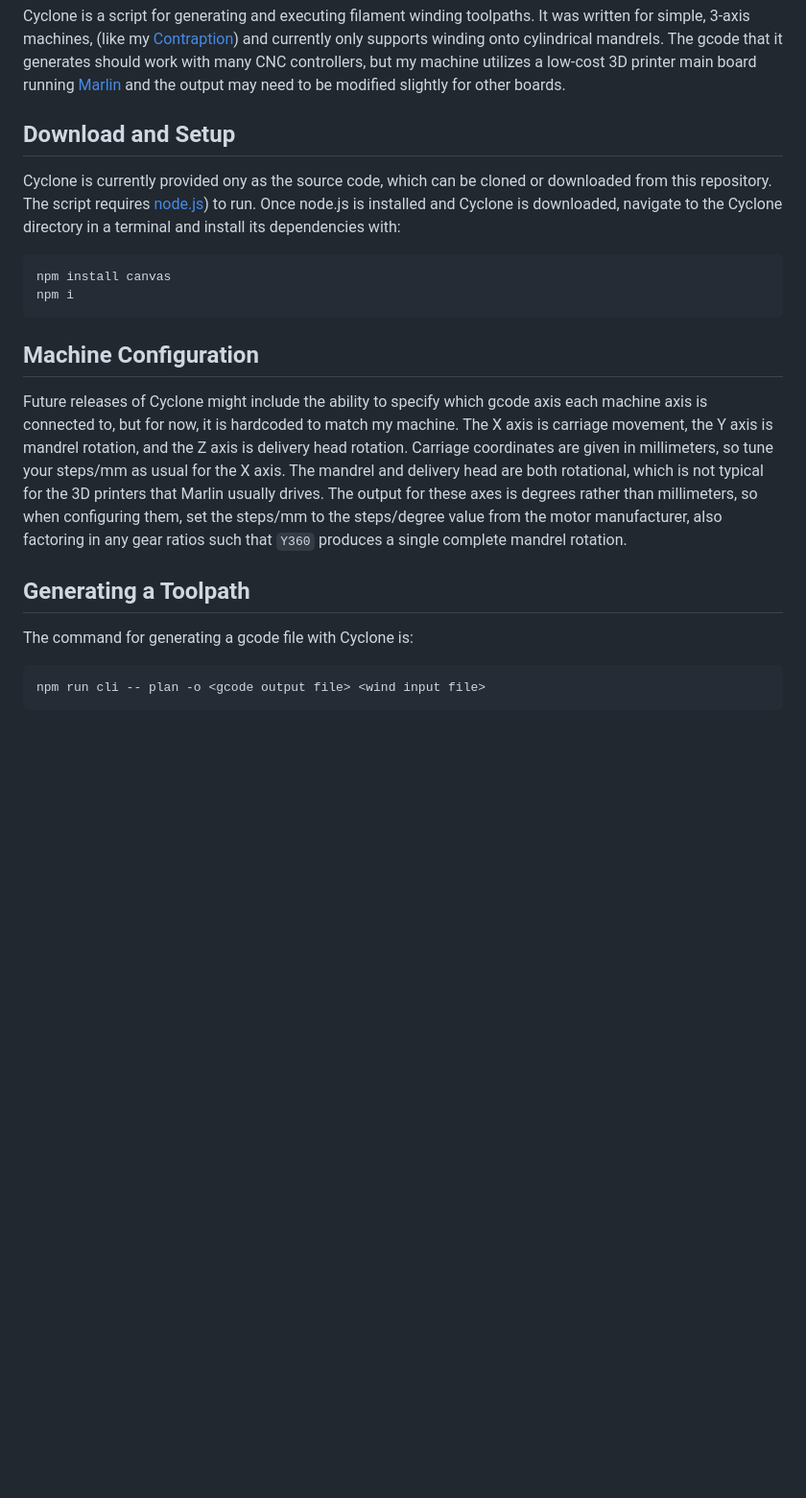
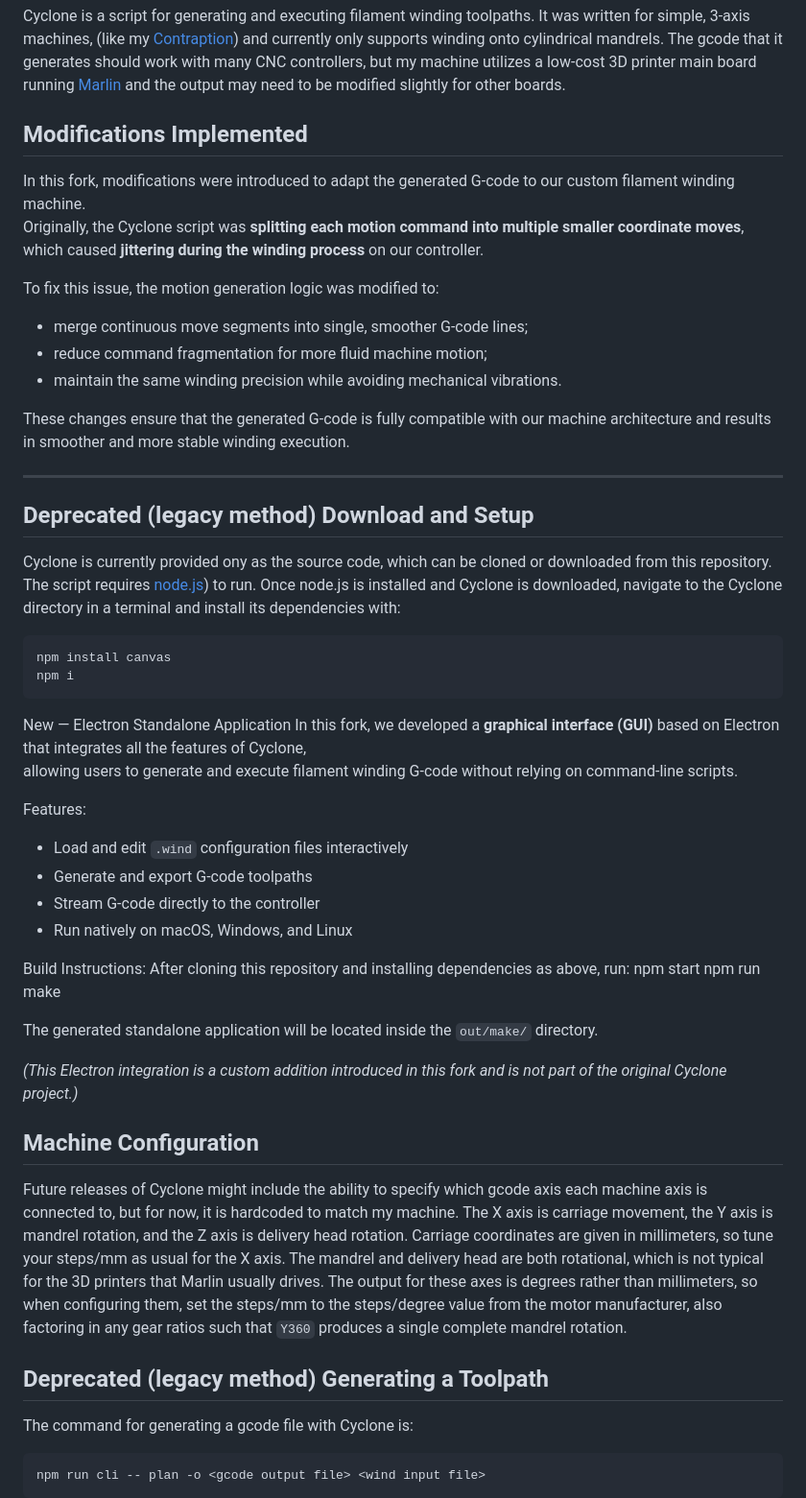
Before and after one commit to MassimoDeBellisVitti/cyclone, a Markdown page: readme.md, the part around the change. Shown at 96% size. GitHub-like rendering; blank space fills up the shorter version.

````diff
--- a/readme.md
+++ b/readme.md
@@ -5,19 +5,52 @@ Overview
 --------
 Cyclone is a script for generating and executing filament winding toolpaths. It was written for simple, 3-axis machines, (like my [Contraption](https://reilley.net/winder)) and currently only supports winding onto cylindrical mandrels. The gcode that it generates should work with many CNC controllers, but my machine utilizes a low-cost 3D printer main board running [Marlin](https://github.com/MarlinFirmware/Marlin) and the output may need to be modified slightly for other boards.
 
-Download and Setup
+
+ Modifications Implemented
+---
+In this fork, modifications were introduced to adapt the generated G-code to our custom filament winding machine.
+Originally, the Cyclone script was **splitting each motion command into multiple smaller coordinate moves**, which caused **jittering during the winding process** on our controller.
+
+To fix this issue, the motion generation logic was modified to:
+- merge continuous move segments into single, smoother G-code lines;
+- reduce command fragmentation for more fluid machine motion;
+- maintain the same winding precision while avoiding mechanical vibrations.
+
+These changes ensure that the generated G-code is fully compatible with our machine architecture and results in smoother and more stable winding execution.
+
+---
+
+Deprecated (legacy method) Download and Setup
 -------
 Cyclone is currently provided ony as the source code, which can be cloned or downloaded from this repository. The script requires [node.js](https://nodejs.org/)) to run. Once node.js is installed and Cyclone is downloaded, navigate to the Cyclone directory in a terminal and install its dependencies with:
 ```
 npm install canvas
 npm i
 ```
+New — Electron Standalone Application
+In this fork, we developed a **graphical interface (GUI)** based on Electron that integrates all the features of Cyclone,
+allowing users to generate and execute filament winding G-code without relying on command-line scripts.
+
+Features:
+- Load and edit `.wind` configuration files interactively
+- Generate and export G-code toolpaths
+- Stream G-code directly to the controller
+- Run natively on macOS, Windows, and Linux
+
+Build Instructions:
+After cloning this repository and installing dependencies as above, run:
+npm start
+npm run make
+
+The generated standalone application will be located inside the `out/make/` directory.
+
+*(This Electron integration is a custom addition introduced in this fork and is not part of the original Cyclone project.)*
 
 Machine Configuration
 -------
 Future releases of Cyclone might include the ability to specify which gcode axis each machine axis is connected to, but for now, it is hardcoded to match my machine. The X axis is carriage movement, the Y axis is mandrel rotation, and the Z axis is delivery head rotation. Carriage coordinates are given in millimeters, so tune your steps/mm as usual for the X axis. The mandrel and delivery head are both rotational, which is not typical for the 3D printers that Marlin usually drives. The output for these axes is degrees rather than millimeters, so when configuring them, set the steps/mm to the steps/degree value from the motor manufacturer, also factoring in any gear ratios such that `Y360` produces a single complete mandrel rotation.
 
-Generating a Toolpath
+Deprecated (legacy method) Generating a Toolpath
 -----------
 The command for generating a gcode file with Cyclone is:
 ```
````
